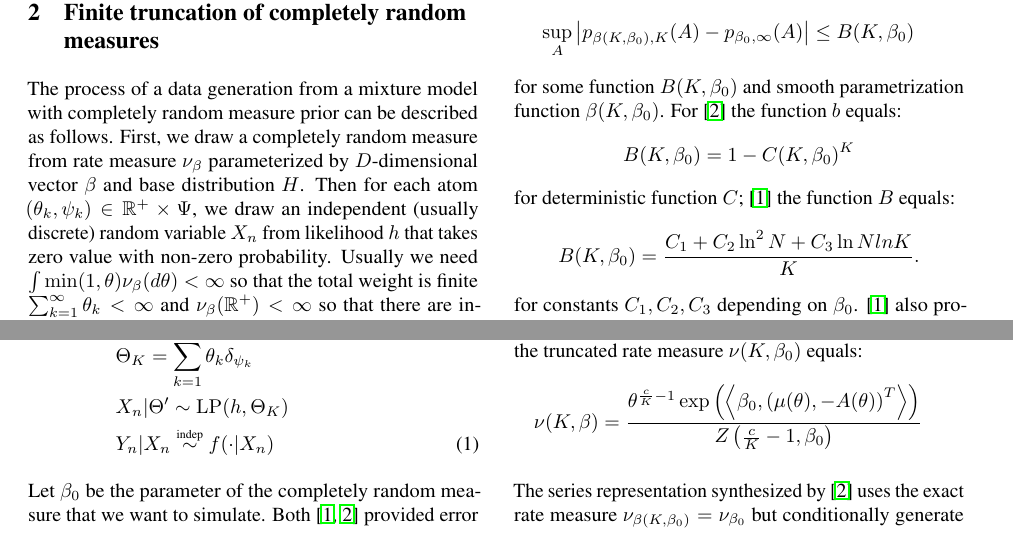
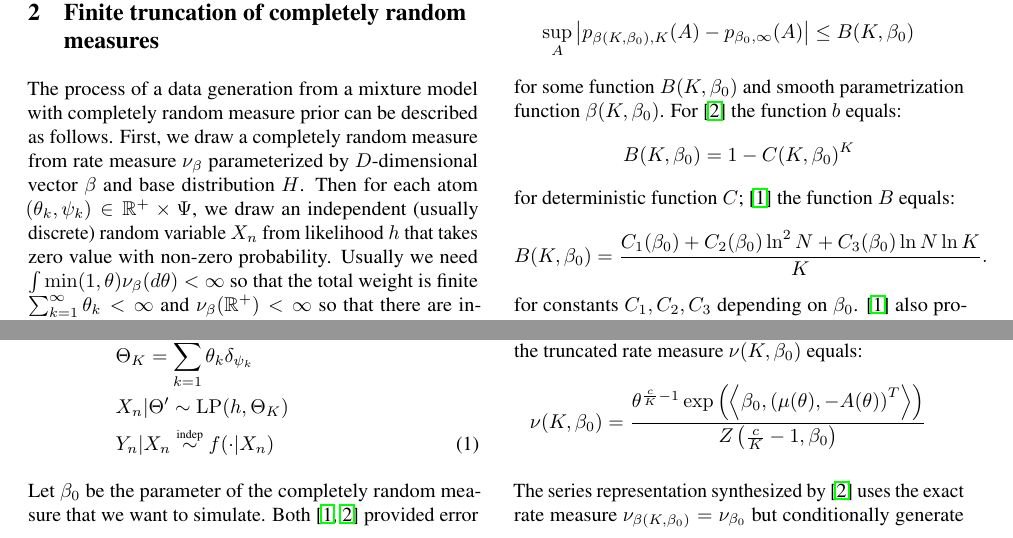
Before and after one commit to garyzhubc/bnp_dg, a LaTeX document (main.tex): two parts of page 1 of 2, joined at a grey line, cut so that both start at the same text. Compiled offline with pdfLaTeX.

Commit message:
edit sec 2,3

```diff
--- a/main.tex
+++ b/main.tex
@@ -57,7 +57,7 @@ for some function $B(K,\beta_0)$ and smooth parametrization function $\beta(K,\b
 \]
 for deterministic function $C$; \cite{nguyen20} the function $B$ equals:
 \[
-	B(K,\beta_0)=\frac{C_1+C_2\ln^2N+C_3\ln Nln K}{K}.
+	B(K,\beta_0)=\frac{C_1(\beta_0)+C_2(\beta_0)\ln^2N+C_3(\beta_0)\ln N\ln K}{K}.
 \]
 for constants $C_1,C_2,C_3$ depending on $\beta_0$. \cite{nguyen20} also provided a lower bound on the truncation error. The independent finite representation synthesized by \cite{nguyen20} uses $\nu_{\beta(K,\beta_0)}$ from the exponential family \cite{broderick18} with mass parameter $\gamma'$, log-partition function $A(\theta)$, and natural parameter $\mu(\theta)$
 \[
@@ -72,7 +72,7 @@ to independently generate $\theta_1,\theta_2,\cdots,\theta_K\distiid\nu_{\beta(K
 \]
 the truncated rate measure $\nu(K,\beta_0)$ equals:
 \[
-	\nu(K,\beta)=\frac{\theta^{\frac{c}{K}-1}\exp\left(\left<\beta_0,\left(\mu(\theta),-A(\theta)\right)^T\right>\right)}{Z\left(\frac{c}{K}-1,\beta_0\right)}
+	\nu(K,\beta_0)=\frac{\theta^{\frac{c}{K}-1}\exp\left(\left<\beta_0,\left(\mu(\theta),-A(\theta)\right)^T\right>\right)}{Z\left(\frac{c}{K}-1,\beta_0\right)}
 \]
 
 The series representation synthesized by \cite{campbell19} uses the exact rate measure $\nu_{\beta(K,\beta_0)}=\nu_{\beta_0}$ but conditionally generate auxiliary variables $\xi_k|\xi_{k-1}$ for a given ordering of the atoms and set $\theta_k=\tau(\xi_k)$ with a transformation $\tau$. In particular for series representation $\xi_k=(V_k,\Gamma_k)$ where $V_k$ follows independent marking distribution $V_k\distiid G$ and $\Gamma_k$ is the unit-rate Poisson process on the positive real line $\Gamma_k=\sum_{l=1}^kE_l,E_l\distiid\distExp(1)$. The superposition representation synthesized by \cite{campbell19} simulates independent $\theta_{k,1},\theta_{k,2},\cdots,\theta_{k,C_k}\distiid\nu_{\beta(K,\beta_0)}$ for a given ordering of the sub-measures so  that $\nu_{\beta_0}=\sum_{k=1}^\infty\nu_{\beta(K,\beta_0)}$ and therefore the generative model becomes $\Theta_K=\sum_{k=1}^K\sum_{i=1}^{C_k}\theta_{ki}\delta_{\psi_{ki}}$ in \ref{eqn:trunc}. This method of truncation is inefficient in inference \cite{zhu20,nguyen20} so we do not consider it in our framework here.
```
